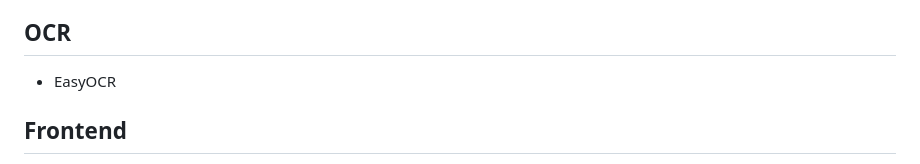
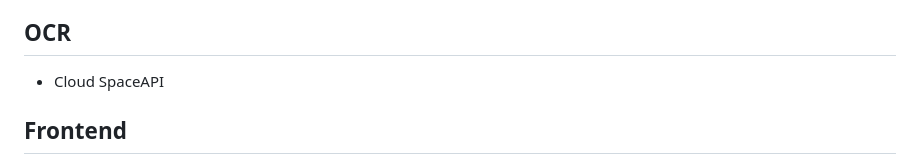
Before and after one commit to Sur678singh/AI-Medical-Assistant-Agent, a Markdown page: README.md, the part around the change. Drawn GitHub-style.

```diff
--- a/README.md
+++ b/README.md
@@ -50,7 +50,7 @@ The system can analyze symptoms, understand prescriptions, extract text from med
 - Python
 
 ## OCR
-- EasyOCR
+- Cloud SpaceAPI
 
 ## Frontend
 - HTML
```
